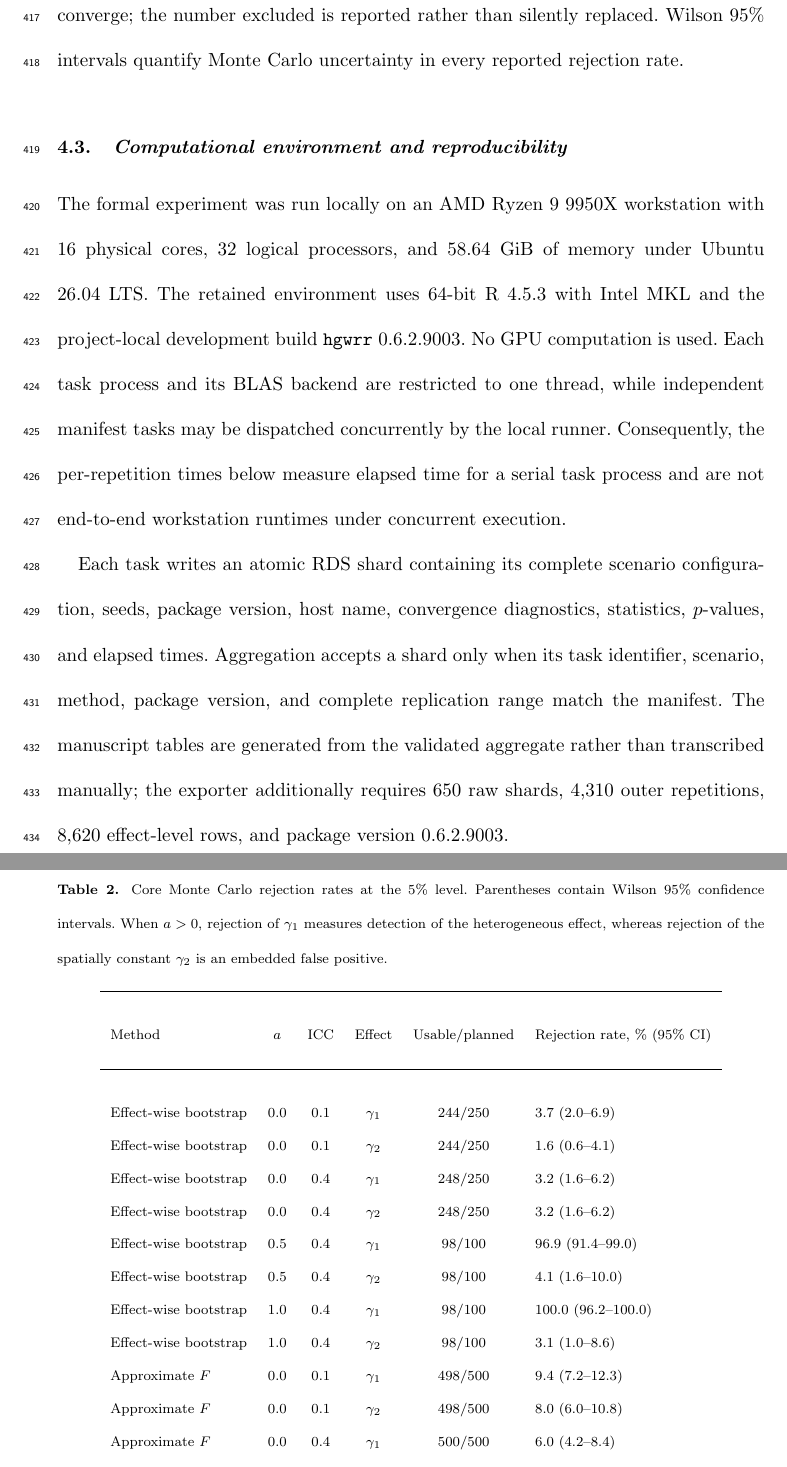
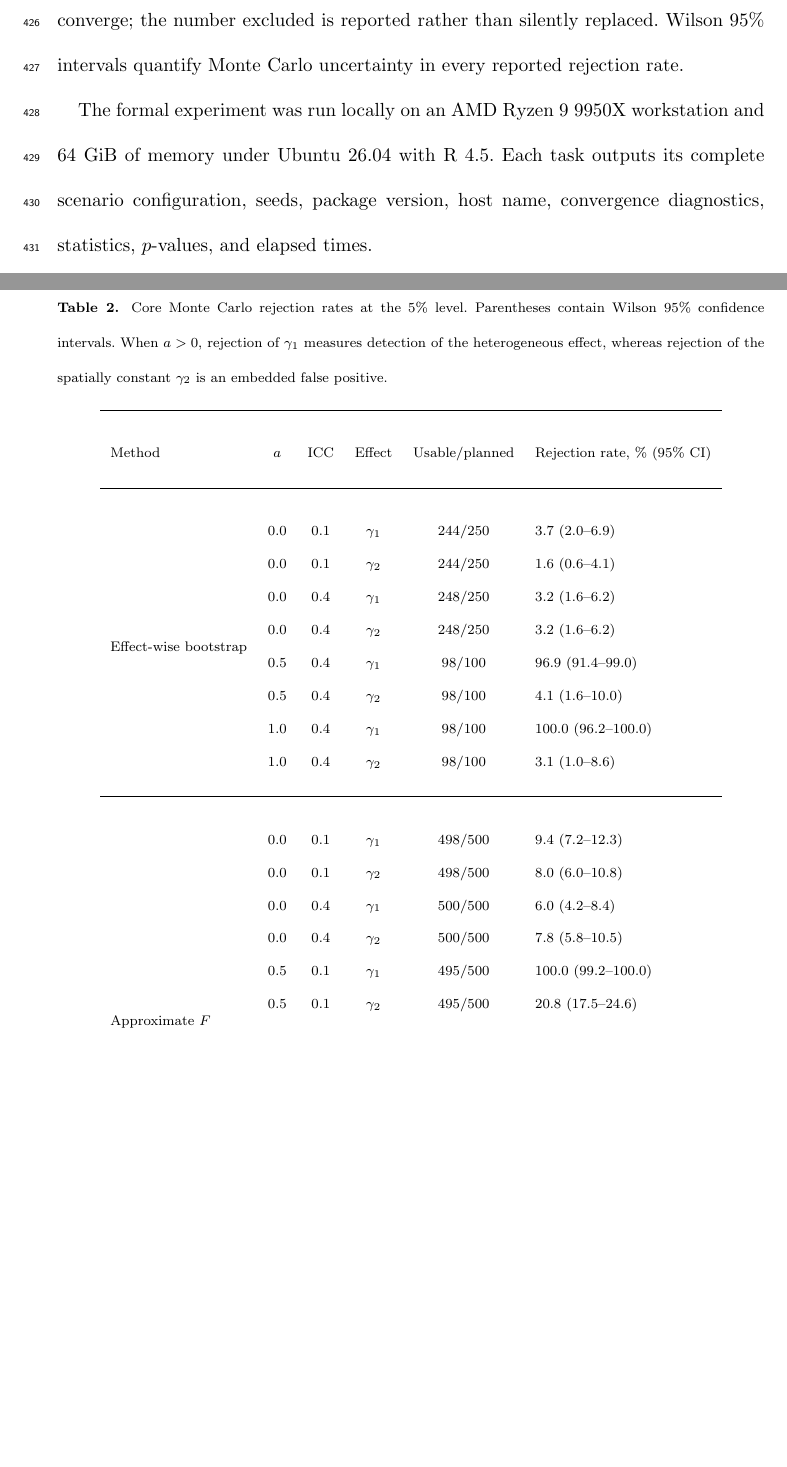
Before and after one commit to HPDell/Paper-HGWR-GLSWTest-QOE, a LaTeX document (Manuscript.tex, which reads generated/simulation_core_table.tex): two parts of pages 24 and 25 of 50 before the commit and two parts of pages 24 and 25 of 49 after it, joined at a grey line, cut so that both start at the same text, the shorter picture padded with empty space. Compiled offline with pdfLaTeX.

Commit message:
edit: monte carlo experiment design

```diff
--- a/Manuscript.tex
+++ b/Manuscript.tex
@@ -751,17 +756,10 @@ All tests use a 5\% threshold.
 Rejection rates use only repetitions that return a finite $p$-value after all required fits converge; the number excluded is reported rather than silently replaced.
 Wilson 95\% intervals quantify Monte Carlo uncertainty in every reported rejection rate.
 
-\subsection{Computational environment and reproducibility}\label{sec:simulation-environment}
+% \subsection{Computational environment and reproducibility}\label{sec:simulation-environment}
 
-The formal experiment was run locally on an AMD Ryzen 9 9950X workstation with 16 physical cores, 32 logical processors, and 58.64 GiB of memory under Ubuntu 26.04 LTS.
-The retained environment uses 64-bit R 4.5.3 with Intel MKL and the project-local development build \texttt{hgwrr} 0.6.2.9003.
-No GPU computation is used.
-Each task process and its BLAS backend are restricted to one thread, while independent manifest tasks may be dispatched concurrently by the local runner.
-Consequently, the per-repetition times below measure elapsed time for a serial task process and are not end-to-end workstation runtimes under concurrent execution.
-
-Each task writes an atomic RDS shard containing its complete scenario configuration, seeds, package version, host name, convergence diagnostics, statistics, $p$-values, and elapsed times.
-Aggregation accepts a shard only when its task identifier, scenario, method, package version, and complete replication range match the manifest.
-The manuscript tables are generated from the validated aggregate rather than transcribed manually; the exporter additionally requires 650 raw shards, 4,310 outer repetitions, 8,620 effect-level rows, and package version 0.6.2.9003.
+The formal experiment was run locally on an AMD Ryzen 9 9950X workstation and 64 GiB of memory under Ubuntu 26.04 with R 4.5.
+Each task outputs its complete scenario configuration, seeds, package version, host name, convergence diagnostics, statistics, $p$-values, and elapsed times.
 
 \subsection{Results}\label{sec:simulation-results}
 
--- a/generated/simulation_core_table.tex
+++ b/generated/simulation_core_table.tex
@@ -6,16 +6,20 @@
     \toprule
     Method & $a$ & ICC & Effect & Usable/planned & Rejection rate, \% (95\% CI) \\
     \midrule
-Effect-wise bootstrap & 0.0 & 0.1 & $\gamma_1$ & 244/250 & 3.7 (2.0--6.9) \\
-Effect-wise bootstrap & 0.0 & 0.1 & $\gamma_2$ & 244/250 & 1.6 (0.6--4.1) \\
-Effect-wise bootstrap & 0.0 & 0.4 & $\gamma_1$ & 248/250 & 3.2 (1.6--6.2) \\
-Effect-wise bootstrap & 0.0 & 0.4 & $\gamma_2$ & 248/250 & 3.2 (1.6--6.2) \\
-Effect-wise bootstrap & 0.5 & 0.4 & $\gamma_1$ & 98/100 & 96.9 (91.4--99.0) \\
-Effect-wise bootstrap & 0.5 & 0.4 & $\gamma_2$ & 98/100 & 4.1 (1.6--10.0) \\
-Effect-wise bootstrap & 1.0 & 0.4 & $\gamma_1$ & 98/100 & 100.0 (96.2--100.0) \\
-Effect-wise bootstrap & 1.0 & 0.4 & $\gamma_2$ & 98/100 & 3.1 (1.0--8.6) \\
-Approximate $F$ & 0.0 & 0.1 & $\gamma_1$ & 498/500 & 9.4 (7.2--12.3) \\
-Approximate $F$ & 0.0 & 0.1 & $\gamma_2$ & 498/500 & 8.0 (6.0--10.8) \\
-Approximate $F$ & 0.0 & 0.4 & $\gamma_1$ & 500/500 & 6.0 (4.2--8.4) \\
-Approximate $F$ & 0.0 & 0.4 & $\gamma_2$ & 500/500 & 7.8 (5.8--10.5) \\
-Approximate $F$ & 0.5 & 0.1 & $\gamma_1$ & 495/500 & 100.0 (99.2--100.0) \\
+\multirow{8}{*}{Effect-wise bootstrap} & 0.0 & 0.1 & $\gamma_1$ & 244/250 & 3.7 (2.0--6.9) \\
+& 0.0 & 0.1 & $\gamma_2$ & 244/250 & 1.6 (0.6--4.1) \\
+& 0.0 & 0.4 & $\gamma_1$ & 248/250 & 3.2 (1.6--6.2) \\
+& 0.0 & 0.4 & $\gamma_2$ & 248/250 & 3.2 (1.6--6.2) \\
+& 0.5 & 0.4 & $\gamma_1$ & 98/100 & 96.9 (91.4--99.0) \\
+& 0.5 & 0.4 & $\gamma_2$ & 98/100 & 4.1 (1.6--10.0) \\
+& 1.0 & 0.4 & $\gamma_1$ & 98/100 & 100.0 (96.2--100.0) \\
+& 1.0 & 0.4 & $\gamma_2$ & 98/100 & 3.1 (1.0--8.6) \\
+\midrule
+\multirow{12}{*}{Approximate $F$} & 0.0 & 0.1 & $\gamma_1$ & 498/500 & 9.4 (7.2--12.3) \\
+ & 0.0 & 0.1 & $\gamma_2$ & 498/500 & 8.0 (6.0--10.8) \\
+ & 0.0 & 0.4 & $\gamma_1$ & 500/500 & 6.0 (4.2--8.4) \\
+ & 0.0 & 0.4 & $\gamma_2$ & 500/500 & 7.8 (5.8--10.5) \\
+ & 0.5 & 0.1 & $\gamma_1$ & 495/500 & 100.0 (99.2--100.0) \\
+ & 0.5 & 0.1 & $\gamma_2$ & 495/500 & 20.8 (17.5--24.6) \\
+ & 0.5 & 0.4 & $\gamma_1$ & 499/500 & 100.0 (99.2--100.0) \\
+ & 0.5 & 0.4 & $\gamma_2$ & 499/500 & 11.2 (8.7--14.3) \\
```
Also changed, not shown: Manuscript.tex (31 more changed lines), generated/simulation_core_table.tex (11 more changed lines).
